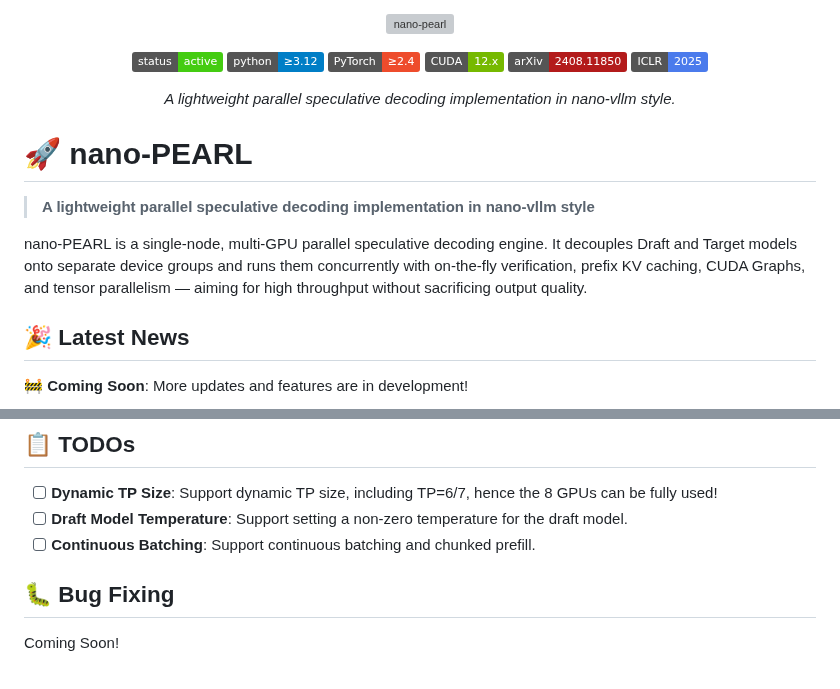
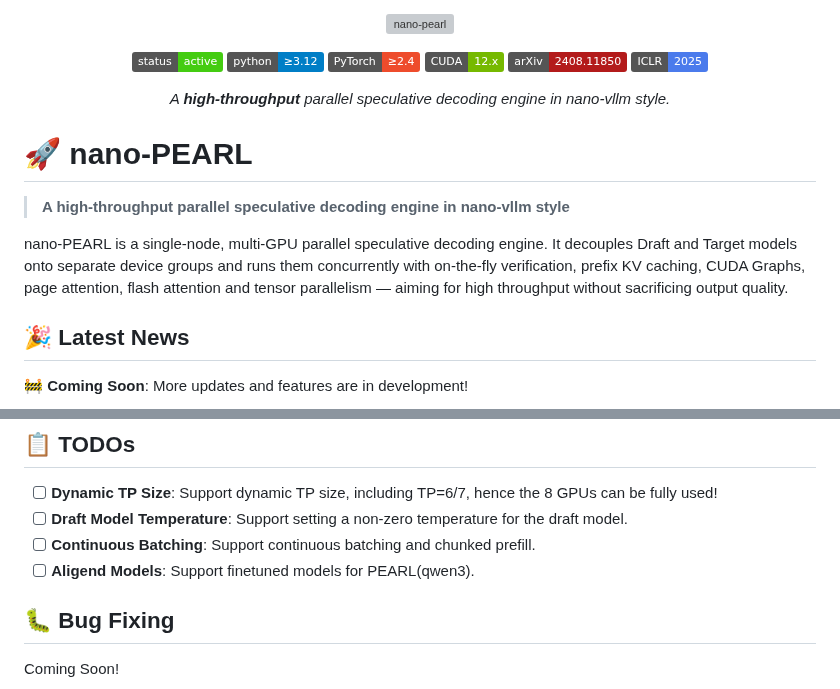
Before and after one commit to smart-lty/nano-PEARL, a Markdown page: README.md, 2 parts joined by grey strips. Rendered like a GitHub page; badges without logos; grey boxes are pictures that could not be loaded.

```diff
--- a/README.md
+++ b/README.md
@@ -9,15 +9,15 @@
 [![ArXiv](https://img.shields.io/badge/arXiv-2408.11850-b31b1b)](https://arxiv.org/abs/2408.11850)
 [![Conference](https://img.shields.io/badge/ICLR-2025-4B7BEC)](#)
 
-<em>A lightweight parallel speculative decoding implementation in nano-vllm style.<br></em>
+<em>A <strong>high-throughput</strong> parallel speculative decoding engine in nano-vllm style.<br></em>
 
 </div>
 
 # 🚀 nano-PEARL
 
-> **A lightweight parallel speculative decoding implementation in nano-vllm style**
+> **A high-throughput parallel speculative decoding engine in nano-vllm style**
 
-nano-PEARL is a single-node, multi-GPU parallel speculative decoding engine. It decouples Draft and Target models onto separate device groups and runs them concurrently with on-the-fly verification, prefix KV caching, CUDA Graphs, and tensor parallelism — aiming for high throughput without sacrificing output quality.
+nano-PEARL is a single-node, multi-GPU parallel speculative decoding engine. It decouples Draft and Target models onto separate device groups and runs them concurrently with on-the-fly verification, prefix KV caching, CUDA Graphs, page attention, flash attention and tensor parallelism — aiming for high throughput without sacrificing output quality.
 
 ## 🎉 Latest News
 
@@ -72,6 +72,7 @@ Coming Soon!
 - [ ]  **Dynamic TP Size**: Support dynamic TP size, including TP=6/7, hence the 8 GPUs can be fully used!
 - [ ]  **Draft Model Temperature**: Support setting a non-zero temperature for the draft model.
 - [ ]  **Continuous Batching**: Support continuous batching and chunked prefill.
+- [ ]  **Aligend Models**: Support finetuned models for PEARL(qwen3).
 
 ## 🐛 Bug Fixing
 Coming Soon!
```
